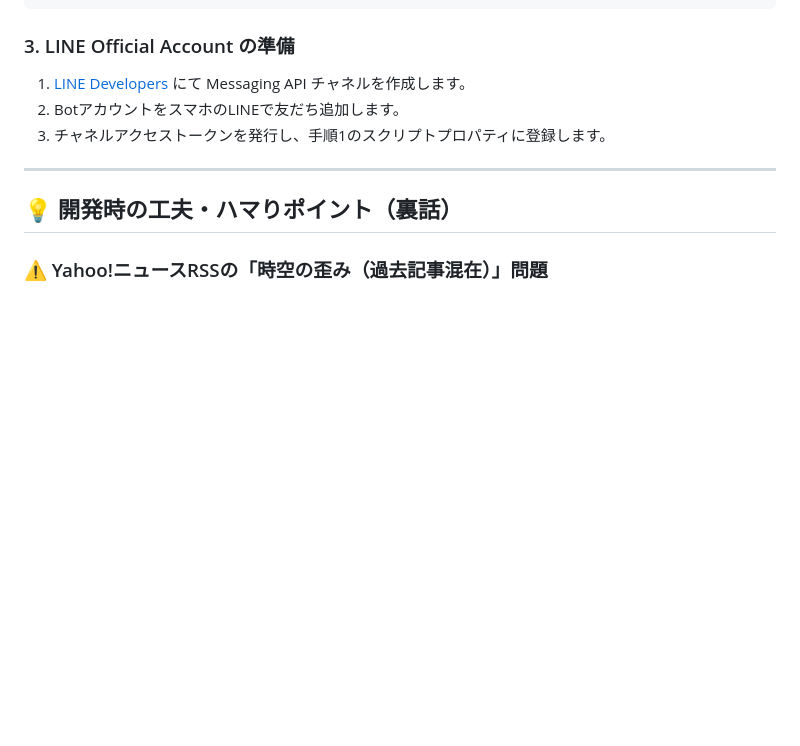
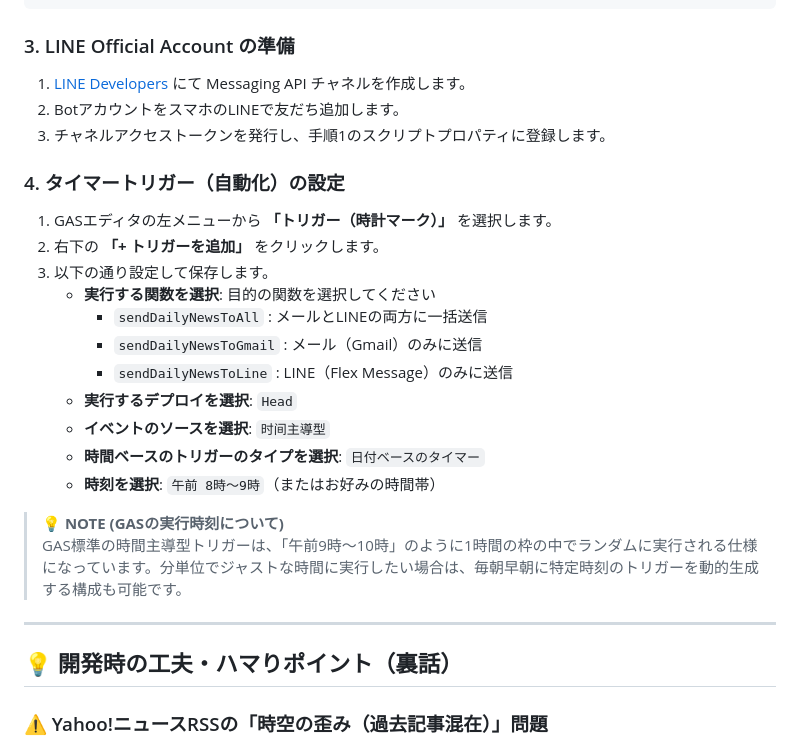
Before and after one commit to mugimugi-chan/gas-news-delivery, a Markdown page: README.md, the part around the change. Rendered like a GitHub page; blank space fills up the shorter version.

Commit message:
docs: README.mdにタイマートリガーの設定手順を追加

```diff
--- a/README.md
+++ b/README.md
@@ -97,6 +97,23 @@ clasp push
 2. BotアカウントをスマホのLINEで友だち追加します。
 3. チャネルアクセストークンを発行し、手順1のスクリプトプロパティに登録します。
 
+### 4. タイマートリガー（自動化）の設定
+
+1. GASエディタの左メニューから **「トリガー（時計マーク）」** を選択します。
+2. 右下の **「+ トリガーを追加」** をクリックします。
+3. 以下の通り設定して保存します。
+   - **実行する関数を選択**: 目的の関数を選択してください
+     - `sendDailyNewsToAll` : メールとLINEの両方に一括送信
+     - `sendDailyNewsToGmail` : メール（Gmail）のみに送信
+     - `sendDailyNewsToLine` : LINE（Flex Message）のみに送信
+   - **実行するデプロイを選択**: `Head`
+   - **イベントのソースを選択**: `时间主導型`
+   - **時間ベースのトリガーのタイプを選択**: `日付ベースのタイマー`
+   - **時刻を選択**: `午前 8時～9時`（またはお好みの時間帯）
+
+> 💡 **NOTE (GASの実行時刻について)**
+> GAS標準の時間主導型トリガーは、「午前9時〜10時」のように1時間の枠の中でランダムに実行される仕様になっています。分単位でジャストな時間に実行したい場合は、毎朝早朝に特定時刻のトリガーを動的生成する構成も可能です。
+
 ---
 
 ## 💡 開発時の工夫・ハマりポイント（裏話）
```
